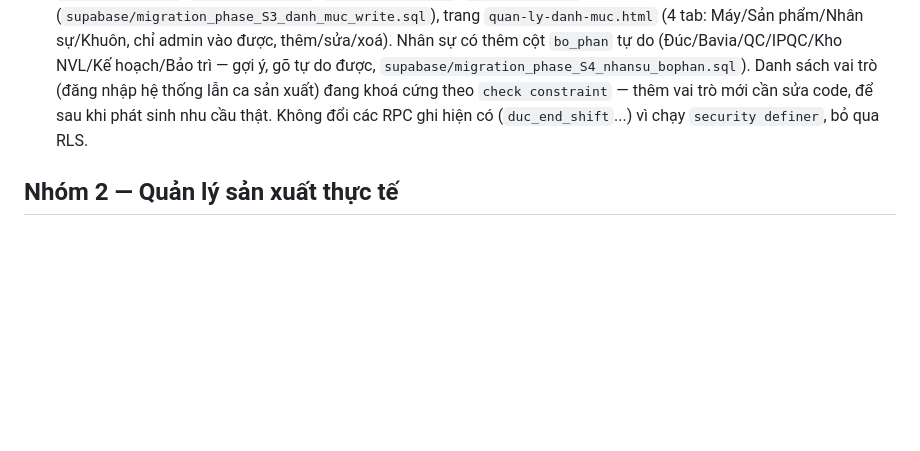
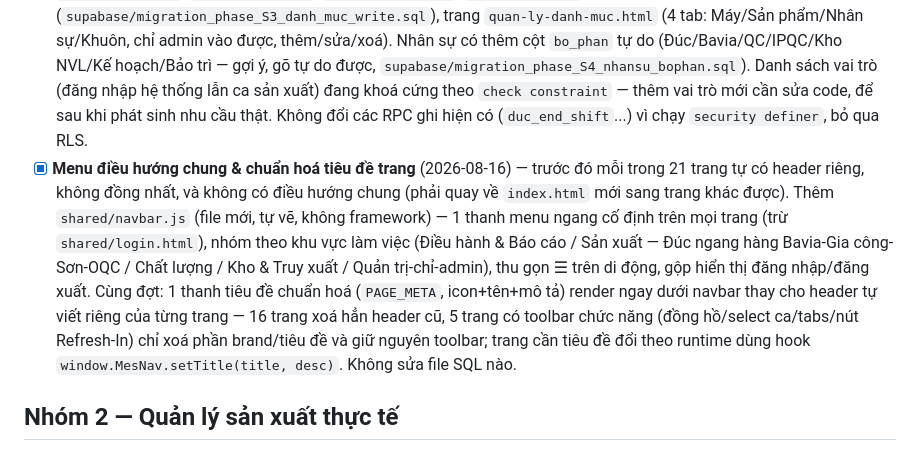
Before and after one commit to dangnaf-toyo/mes-toyotaki, a Markdown page: KE_HOACH_TINH_NANG_MOI.md, the part around the change. Drawn GitHub-style; blank space fills up the shorter version.

Commit message:
Roadmap: đánh dấu xong menu điều hướng chung + chuẩn hoá tiêu đề trang
Ghi lại navbar.js + việc dọn header 21 trang vào Nhóm 1, theo đúng quy
ước cập nhật roadmap mỗi khi 1 mục hoàn thành.

```diff
--- a/KE_HOACH_TINH_NANG_MOI.md
+++ b/KE_HOACH_TINH_NANG_MOI.md
@@ -12,6 +12,7 @@
 - [ ] **Nhật ký thao tác (audit log)** — nhiều bảng đã có cột người/giờ cập nhật (`nguoi_cap_nhat`, `last_updated_at`, `nguoi_tt`...) nhưng rải rác, chưa có 1 màn hình tổng hợp "ai sửa gì lúc nào" xuyên suốt các module. Cần quyết định: bảng audit log riêng (ghi qua trigger) hay tổng hợp truy vấn từ các bảng nghiệp vụ hiện có.
 - [ ] **Giám sát job nền (`pg_cron`)** — các job định kỳ (poll Diecast, quét sinh checkpoint IPQC) chạy âm thầm trong Postgres, lỗi sẽ không ai biết trừ khi tự vào Supabase Dashboard → Database → Cron Jobs kiểm tra. Cần 1 màn hình admin hiện trạng thái lần chạy gần nhất/lỗi gần nhất.
 - [x] **Quản lý danh mục tập trung** (2026-08-14) — đã code, triển khai và test thành công trên production. Thêm policy ghi (insert/update/delete, giới hạn role admin qua `has_role()`) cho `master_products`/`master_machines`/`master_employees`/`duc_shot_khuon` (`supabase/migration_phase_S3_danh_muc_write.sql`), trang `quan-ly-danh-muc.html` (4 tab: Máy/Sản phẩm/Nhân sự/Khuôn, chỉ admin vào được, thêm/sửa/xoá). Nhân sự có thêm cột `bo_phan` tự do (Đúc/Bavia/QC/IPQC/Kho NVL/Kế hoạch/Bảo trì — gợi ý, gõ tự do được, `supabase/migration_phase_S4_nhansu_bophan.sql`). Danh sách vai trò (đăng nhập hệ thống lẫn ca sản xuất) đang khoá cứng theo `check constraint` — thêm vai trò mới cần sửa code, để sau khi phát sinh nhu cầu thật. Không đổi các RPC ghi hiện có (`duc_end_shift`...) vì chạy `security definer`, bỏ qua RLS.
+- [x] **Menu điều hướng chung & chuẩn hoá tiêu đề trang** (2026-08-16) — trước đó mỗi trong 21 trang tự có header riêng, không đồng nhất, và không có điều hướng chung (phải quay về `index.html` mới sang trang khác được). Thêm `shared/navbar.js` (file mới, tự vẽ, không framework) — 1 thanh menu ngang cố định trên mọi trang (trừ `shared/login.html`), nhóm theo khu vực làm việc (Điều hành & Báo cáo / Sản xuất — Đúc ngang hàng Bavia-Gia công-Sơn-OQC / Chất lượng / Kho & Truy xuất / Quản trị-chỉ-admin), thu gọn ☰ trên di động, gộp hiển thị đăng nhập/đăng xuất. Cùng đợt: 1 thanh tiêu đề chuẩn hoá (`PAGE_META`, icon+tên+mô tả) render ngay dưới navbar thay cho header tự viết riêng của từng trang — 16 trang xoá hẳn header cũ, 5 trang có toolbar chức năng (đồng hồ/select ca/tabs/nút Refresh-In) chỉ xoá phần brand/tiêu đề và giữ nguyên toolbar; trang cần tiêu đề đổi theo runtime dùng hook `window.MesNav.setTitle(title, desc)`. Không sửa file SQL nào.
 
 ## Nhóm 2 — Quản lý sản xuất thực tế
 
```
